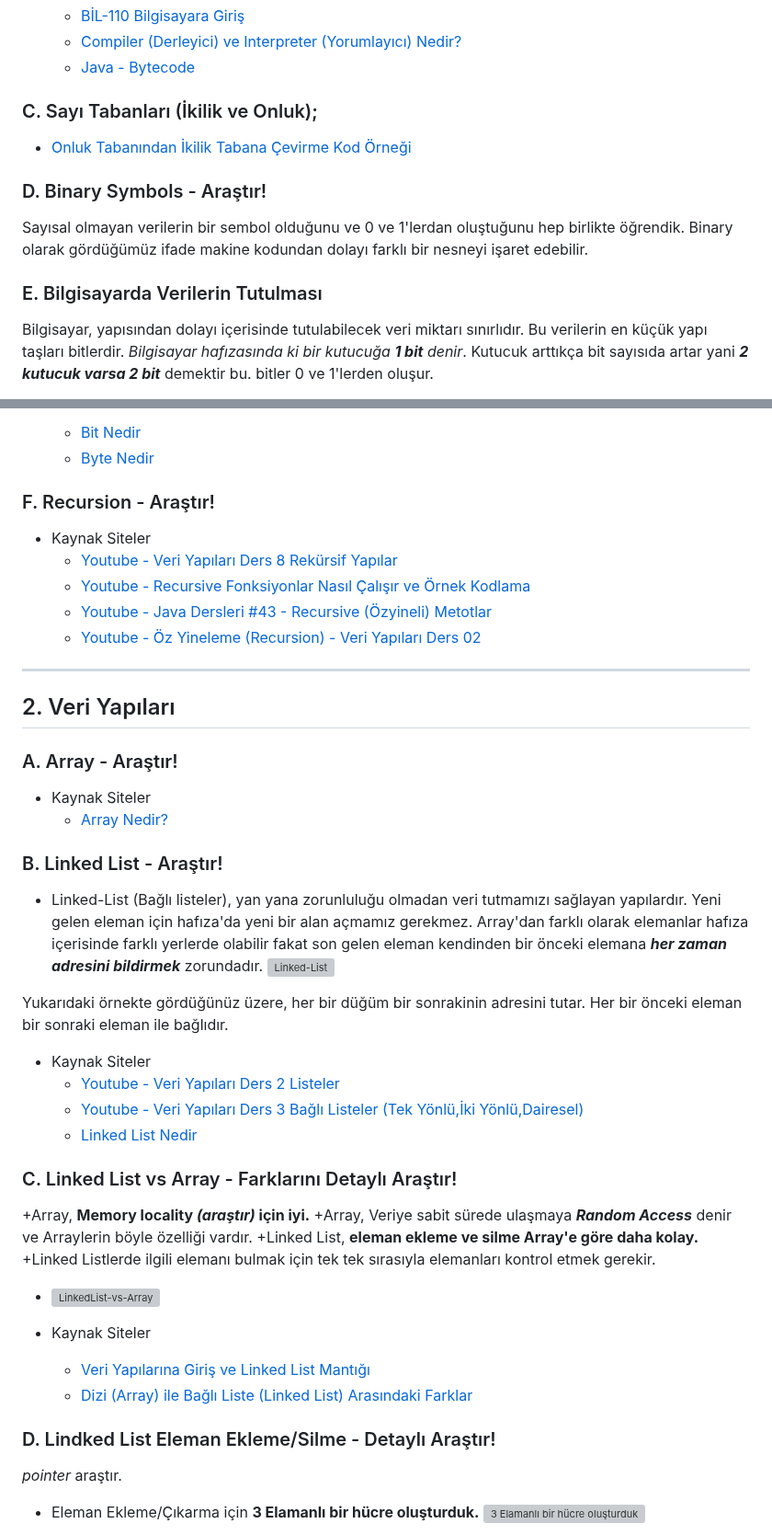
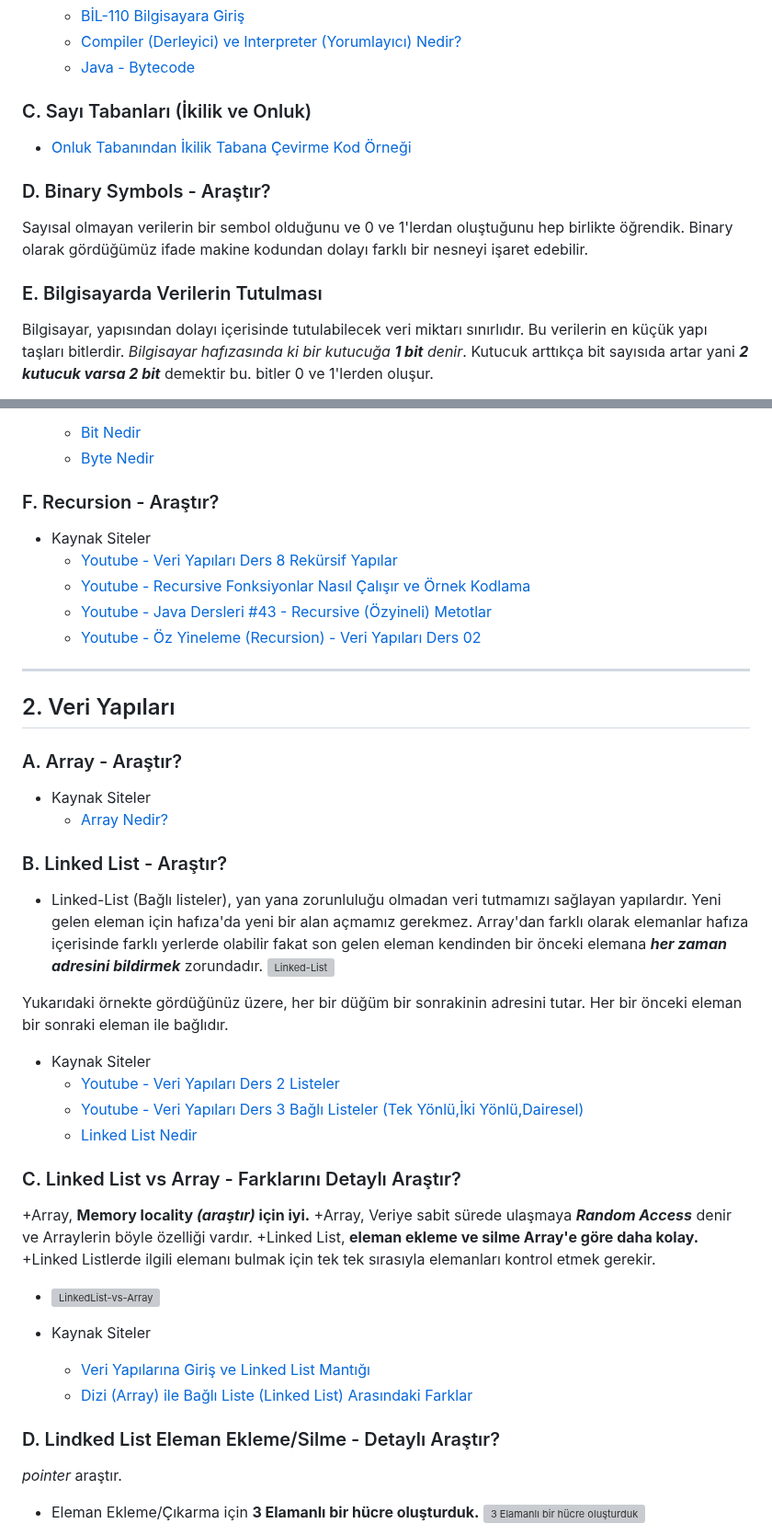
Before and after one commit to MyscherzoTR/Patika.dev-frontEnd-egitimi, a Markdown page: backEnd-egitimi/veri-yapilari-ve-algoritmalar/ders_notu.md, 2 parts joined by grey strips. Shown at 92% size. Drawn GitHub-style; grey boxes are pictures that could not be loaded.

```diff
--- a/backEnd-egitimi/veri-yapilari-ve-algoritmalar/ders_notu.md
+++ b/backEnd-egitimi/veri-yapilari-ve-algoritmalar/ders_notu.md
@@ -25,14 +24,16 @@ Algoritma belirli bir durumdan başlayıp belirli bir sonuçta biten problemlere
     * [Compiler (Derleyici) ve Interpreter (Yorumlayıcı) Nedir?](https://medium.com/@msenell/derleyi%CC%87ci%CC%87-compiler-ve-yorumlayici-interpreter-%C3%BCzeri%CC%87ne-bi%CC%87r-deneme-d8656619ef6)
     * [Java - Bytecode](https://tr.wikipedia.org/wiki/Java_bytecode)
 
-### C. Sayı Tabanları (İkilik ve Onluk);
+### C. Sayı Tabanları (İkilik ve Onluk)
+
 - [Onluk Tabanından İkilik Tabana Çevirme Kod Örneği](https://prog.asmaamir.com/e-tabancevirme)
 
+### D. Binary Symbols - Araştır?
 
-### D. Binary Symbols - Araştır!
 Sayısal olmayan verilerin bir sembol olduğunu ve 0 ve 1'lerdan oluştuğunu hep birlikte öğrendik. Binary olarak gördüğümüz ifade makine kodundan dolayı farklı bir nesneyi işaret edebilir.
 
 ### E. Bilgisayarda Verilerin Tutulması
+
 Bilgisayar, yapısından dolayı içerisinde tutulabilecek veri miktarı sınırlıdır. Bu verilerin en küçük yapı taşları bitlerdir. *Bilgisayar hafızasında ki bir kutucuğa **1 bit** denir*. Kutucuk arttıkça bit sayısıda artar yani ***2 kutucuk varsa 2 bit*** demektir bu. bitler 0 ve 1'lerden oluşur.
 
 Bu bitleri bir hafıza gibi düşünebiliriz. Ne kadar çok bit dolar ise boyut o kadar artar ve daha az veri depolama alanımız kalır. 8 kutucuk yan yana geldiğinde yani 8 bit olduğunda 1 Byte deniyor. ***8 bit = 1 Byte*** adlandırma ile alakalı bir şey. **Metre, Santimetre gibi düşünülebilir tamamen adlandırma.**
@@ -58,7 +59,7 @@ Hemmen bir örnek çözelim.
     * [Bit Nedir](https://tr.wikipedia.org/wiki/Bit_(bili%C5%9Fim))
     * [Byte Nedir](https://tr.wikipedia.org/wiki/Bayt)
 
-### F. Recursion - Araştır!
+### F. Recursion - Araştır?
 
 - Kaynak Siteler
     * [Youtube - Veri Yapıları Ders 8 Rekürsif Yapılar](https://www.youtube.com/watch?v=PNWOP_QoBGI&list=PLKnjBHu2xXNNwV1Twc3UtaMBqGJx3CCrU&index=9)
@@ -66,17 +67,17 @@ Hemmen bir örnek çözelim.
     * [Youtube - Java Dersleri #43 - Recursive (Özyineli) Metotlar](https://www.youtube.com/watch?v=I3_wU5fr3Zo)
     * [Youtube - Öz Yineleme (Recursion) - Veri Yapıları Ders 02](https://www.youtube.com/watch?v=qT-Fh2kxR6s)
 
-
 <hr>
 
+## 2. Veri Yapıları
 
- ## 2. Veri Yapıları
+### A. Array - Araştır?
 
- ### A. Array - Araştır!
- - Kaynak Siteler
+- Kaynak Siteler
     * [Array Nedir?](https://medium.com/@denizf.b/array-nedir-d9b7afd44ca2)
 
-### B. Linked List - Araştır!
+### B. Linked List - Araştır?
+
 - Linked-List (Bağlı listeler), yan yana zorunluluğu olmadan veri tutmamızı sağlayan yapılardır. Yeni gelen eleman için hafıza'da yeni bir alan açmamız gerekmez. Array'dan farklı olarak elemanlar hafıza içerisinde farklı yerlerde olabilir fakat son gelen eleman kendinden bir önceki elemana ***her zaman adresini bildirmek*** zorundadır.
 ![Linked-List](https://raw.githubusercontent.com/Kodluyoruz/taskforce/main/veri-yapilari-algoritmalar/linked-list/figures/linked-list.png)
 
@@ -87,7 +88,8 @@ Yukarıdaki örnekte gördüğünüz üzere, her bir düğüm bir sonrakinin adr
     * [Youtube - Veri Yapıları Ders 3 Bağlı Listeler (Tek Yönlü,İki Yönlü,Dairesel)](https://www.youtube.com/watch?v=7vjRwtDP0J4&list=PLKnjBHu2xXNNwV1Twc3UtaMBqGJx3CCrU&index=4)
     * [Linked List Nedir](http://cagataykiziltan.net/veri-yapilari-data-structures/1-linked-list-bagli-listeler/)
 
-### C. Linked List vs Array - Farklarını Detaylı Araştır!
+### C. Linked List vs Array - Farklarını Detaylı Araştır?
+
 +Array, **Memory locality *(araştır)* için iyi.**
 +Array, Veriye sabit sürede ulaşmaya ***Random Access*** denir ve Arraylerin böyle özelliği vardır.
 +Linked List, **eleman ekleme ve silme Array'e göre daha kolay.**
@@ -98,7 +100,8 @@ Yukarıdaki örnekte gördüğünüz üzere, her bir düğüm bir sonrakinin adr
     * [Veri Yapılarına Giriş ve Linked List Mantığı](https://ceyhuncozvelioglu.medium.com/kendime-notlar-1-veri-yap%C4%B1lar%C4%B1na-giri%C5%9F-ve-linkedlist-mant%C4%B1%C4%9F%C4%B1-5944bcbb8165)
     * [Dizi (Array) ile Bağlı Liste (Linked List) Arasındaki Farklar](https://www.ysancar.com/veri-yapilari/dizi-ile-bagli-liste-arasindaki-farklar/)
 
-### D. Lindked List Eleman Ekleme/Silme - Detaylı Araştır!
+### D. Lindked List Eleman Ekleme/Silme - Detaylı Araştır?
+
 *pointer* araştır.
 
 - Eleman Ekleme/Çıkarma için **3 Elamanlı bir hücre oluşturduk.**
```
Also changed, not shown: other parts of backEnd-egitimi/veri-yapilari-ve-algoritmalar/ders_notu.md (+19 -13 lines).
